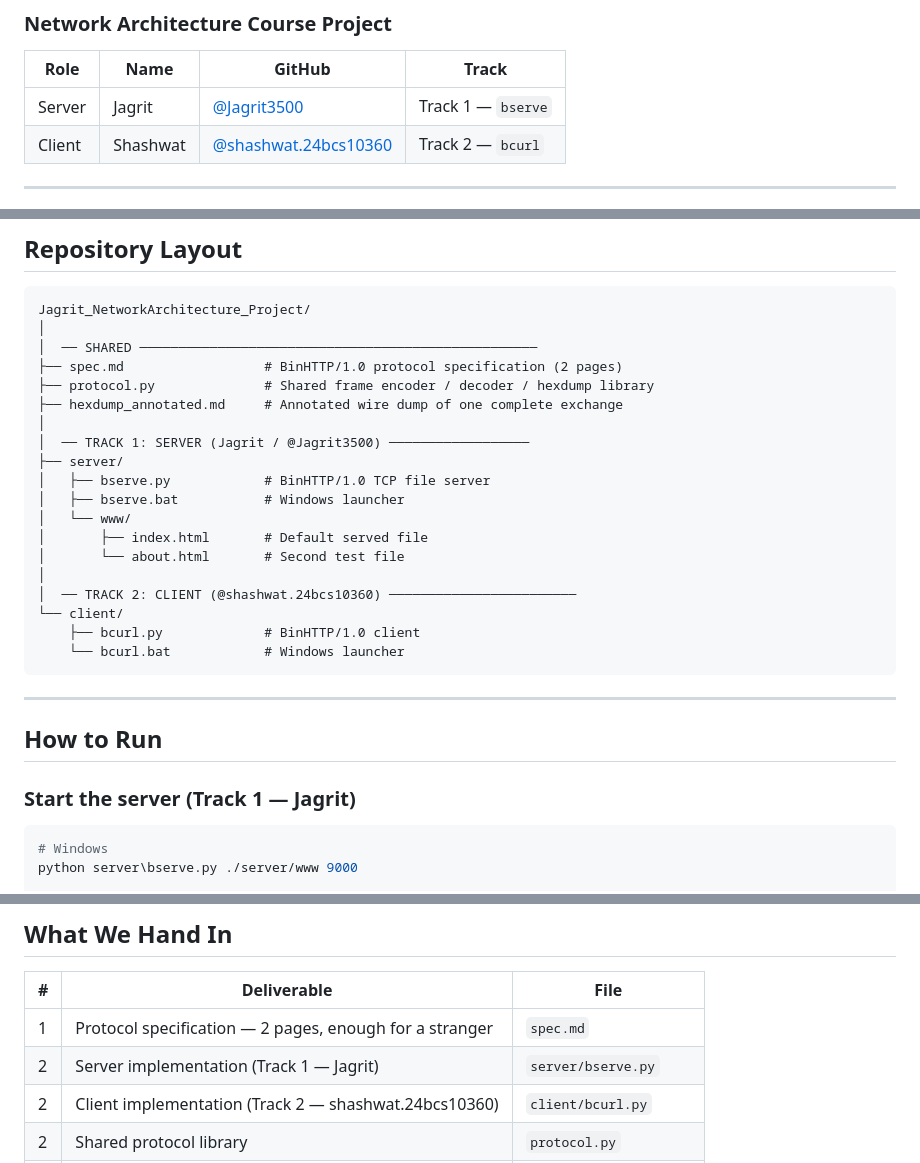
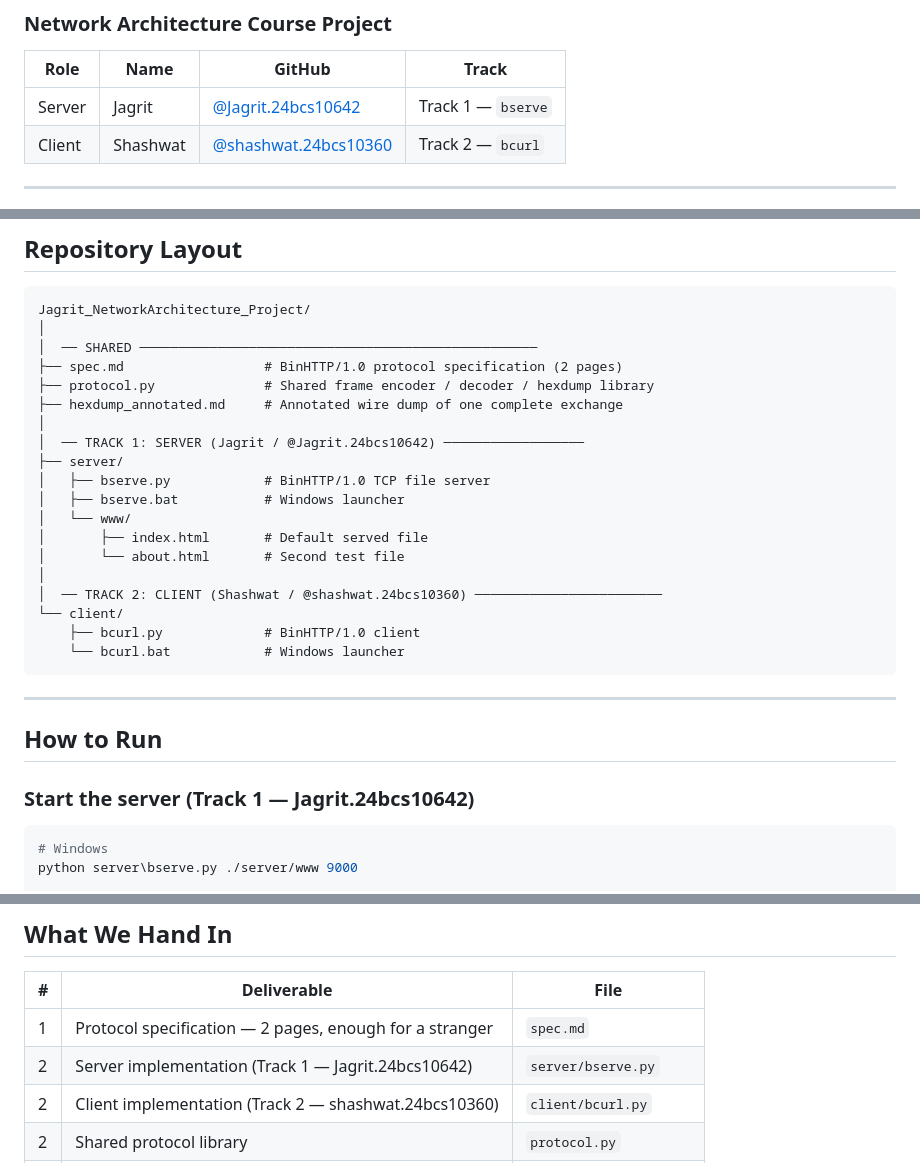
Before and after one commit to Jagrit3500/NetworkArchitecture_Project, a Markdown page: README.md, 3 parts joined by grey strips. Rendered like a GitHub page.

Commit message:
Update GitHub username for Jagrit in README

````diff
--- a/README.md
+++ b/README.md
@@ -3,7 +3,7 @@
 
 | Role | Name | GitHub | Track |
 |------|------|--------|-------|
-| Server | Jagrit | [@Jagrit3500](https://github.com/Jagrit3500) | Track 1 — `bserve` |
+| Server | Jagrit | [@Jagrit.24bcs10642](https://github.com/Jagrit3500) | Track 1 — `bserve` |
 | Client | Shashwat | [@shashwat.24bcs10360](https://github.com/soleilbrulant) | Track 2 — `bcurl` |
 
 ---
@@ -36,7 +36,7 @@ Jagrit_NetworkArchitecture_Project/
 ├── protocol.py              # Shared frame encoder / decoder / hexdump library
 ├── hexdump_annotated.md     # Annotated wire dump of one complete exchange
 │
-│  ── TRACK 1: SERVER (Jagrit / @Jagrit3500) ──────────────────
+│  ── TRACK 1: SERVER (Jagrit / @Jagrit.24bcs10642) ──────────────────
 ├── server/
 │   ├── bserve.py            # BinHTTP/1.0 TCP file server
 │   ├── bserve.bat           # Windows launcher
@@ -44,7 +44,7 @@ Jagrit_NetworkArchitecture_Project/
 │       ├── index.html       # Default served file
 │       └── about.html       # Second test file
 │
-│  ── TRACK 2: CLIENT (@shashwat.24bcs10360) ────────────────────────
+│  ── TRACK 2: CLIENT (Shashwat / @shashwat.24bcs10360) ────────────────────────
 └── client/
     ├── bcurl.py             # BinHTTP/1.0 client
     └── bcurl.bat            # Windows launcher
@@ -54,7 +54,7 @@ Jagrit_NetworkArchitecture_Project/
 
 ## How to Run
 
-### Start the server (Track 1 — Jagrit)
+### Start the server (Track 1 — Jagrit.24bcs10642)
 ```powershell
 # Windows
 python server\bserve.py ./server/www 9000
@@ -119,7 +119,7 @@ python client\bcurl.py -v localhost:9000/index.html
 | # | Deliverable | File |
 |---|------------|------|
 | 1 | Protocol specification — 2 pages, enough for a stranger | `spec.md` |
-| 2 | Server implementation (Track 1 — Jagrit) | `server/bserve.py` |
+| 2 | Server implementation (Track 1 — Jagrit.24bcs10642) | `server/bserve.py` |
 | 2 | Client implementation (Track 2 — shashwat.24bcs10360) | `client/bcurl.py` |
 | 2 | Shared protocol library | `protocol.py` |
 | 3 | Annotated hexdump of one complete request/response | `hexdump_annotated.md` |
````
Also changed, not shown: other parts of README.md (+1 -1 lines).
